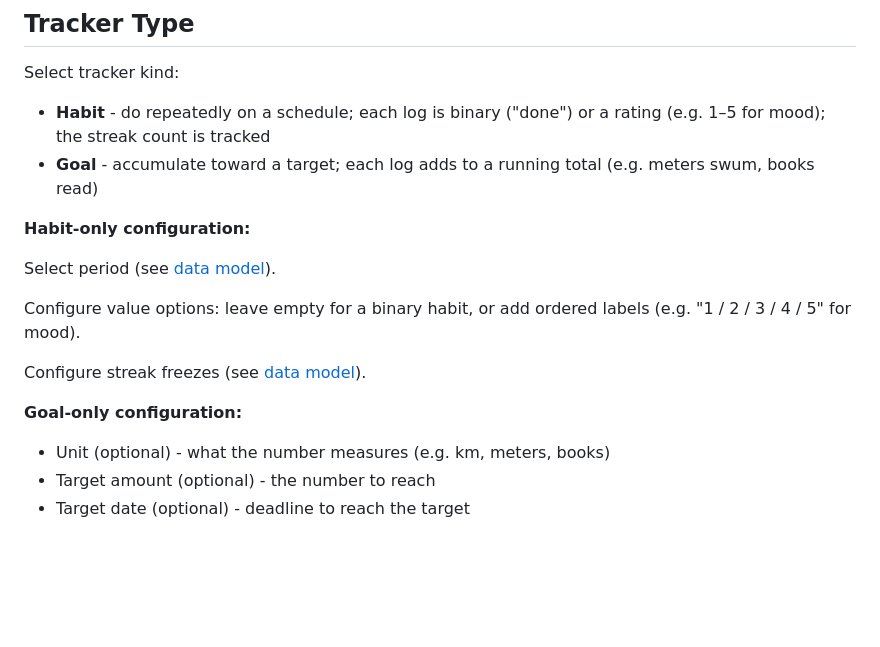
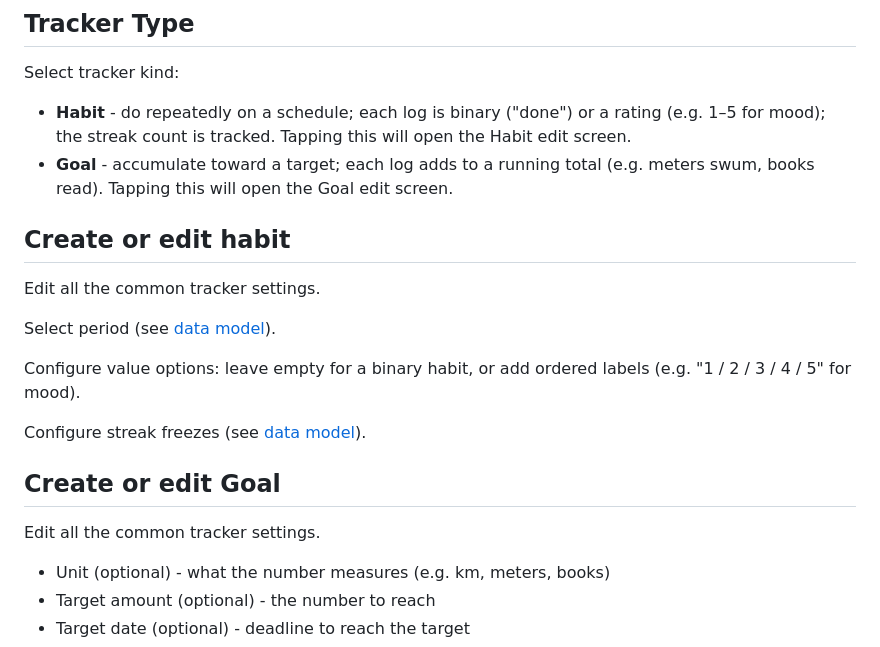
Before and after one commit to aloyuv/didit, a Markdown page: docs/design/screens.md, the part around the change. Drawn GitHub-style; blank space fills up the shorter version.

Commit message:
Clarify the edit screens for habits and goals

```diff
--- a/docs/design/screens.md
+++ b/docs/design/screens.md
@@ -67,11 +67,14 @@ the log value on that date.
 Select tracker kind:
 
 - **Habit** - do repeatedly on a schedule; each log is binary ("done") or a
-  rating (e.g. 1–5 for mood); the streak count is tracked
+  rating (e.g. 1–5 for mood); the streak count is tracked. Tapping this will
+  open the Habit edit screen.
 - **Goal** - accumulate toward a target; each log adds to a running total (e.g.
-  meters swum, books read)
+  meters swum, books read). Tapping this will open the Goal edit screen.
 
-**Habit-only configuration:**
+## Create or edit habit
+
+Edit all the common tracker settings.
 
 Select period (see [data model](data-model.md#schedule)).
 
@@ -80,7 +83,9 @@ Configure value options: leave empty for a binary habit, or add ordered labels
 
 Configure streak freezes (see [data model](data-model.md#streak-freezes)).
 
-**Goal-only configuration:**
+## Create or edit Goal
+
+Edit all the common tracker settings.
 
 - Unit (optional) - what the number measures (e.g. km, meters, books)
 - Target amount (optional) - the number to reach
```
